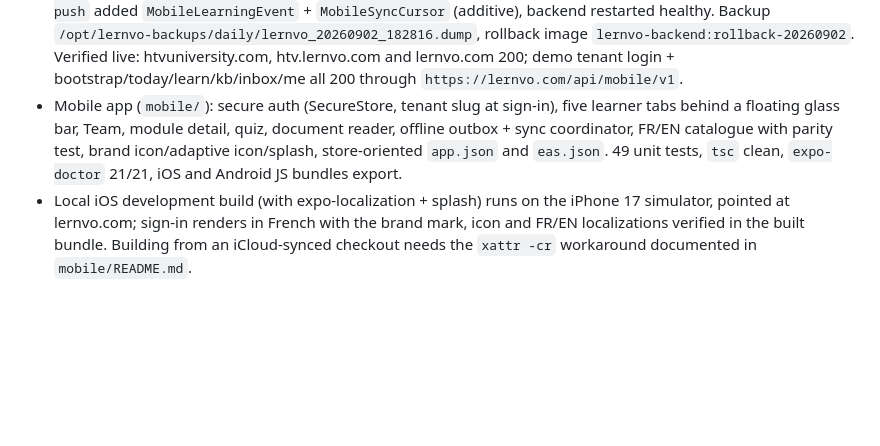
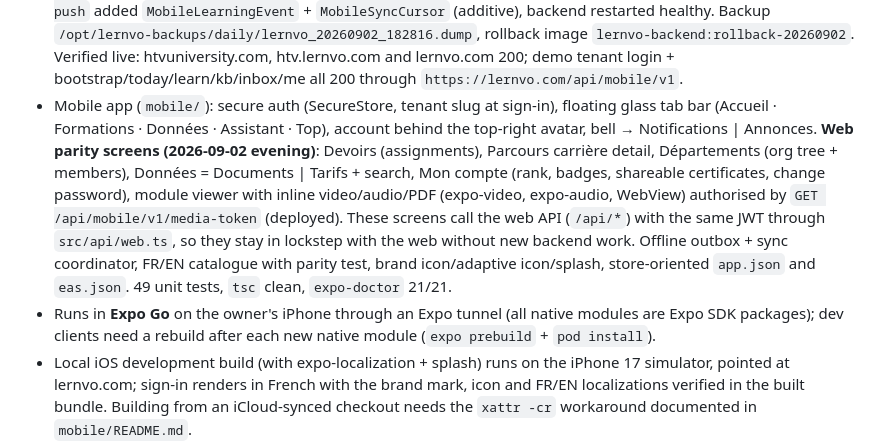
Before and after one commit to minecoreanalytics-glitch/lernvo, a Markdown page: docs/PROJECT_CONTEXT.md, the part around the change. Rendered like a GitHub page; blank space fills up the shorter version.

Commit message:
docs: web-parity screens, Expo Go tunnel workflow
Co-Authored-By: Claude Fable 5.1 <noreply@anthropic.com>

```diff
--- a/docs/PROJECT_CONTEXT.md
+++ b/docs/PROJECT_CONTEXT.md
@@ -57,10 +57,18 @@ Done and verified:
   image `lernvo-backend:rollback-20260902`. Verified live: htvuniversity.com, htv.lernvo.com and
   lernvo.com 200; demo tenant login + bootstrap/today/learn/kb/inbox/me all 200 through
   `https://lernvo.com/api/mobile/v1`.
-- Mobile app (`mobile/`): secure auth (SecureStore, tenant slug at sign-in), five learner tabs behind a floating glass bar,
-  Team, module detail, quiz, document reader, offline outbox + sync coordinator, FR/EN catalogue
-  with parity test, brand icon/adaptive icon/splash, store-oriented `app.json` and `eas.json`.
-  49 unit tests, `tsc` clean, `expo-doctor` 21/21, iOS and Android JS bundles export.
+- Mobile app (`mobile/`): secure auth (SecureStore, tenant slug at sign-in), floating glass tab bar
+  (Accueil · Formations · Données · Assistant · Top), account behind the top-right avatar, bell →
+  Notifications | Annonces. **Web parity screens (2026-09-02 evening)**: Devoirs (assignments),
+  Parcours carrière detail, Départements (org tree + members), Données = Documents | Tarifs + search,
+  Mon compte (rank, badges, shareable certificates, change password), module viewer with inline
+  video/audio/PDF (expo-video, expo-audio, WebView) authorised by `GET /api/mobile/v1/media-token`
+  (deployed). These screens call the web API (`/api/*`) with the same JWT through `src/api/web.ts`,
+  so they stay in lockstep with the web without new backend work. Offline outbox + sync
+  coordinator, FR/EN catalogue with parity test, brand icon/adaptive icon/splash, store-oriented
+  `app.json` and `eas.json`. 49 unit tests, `tsc` clean, `expo-doctor` 21/21.
+- Runs in **Expo Go** on the owner's iPhone through an Expo tunnel (all native modules are Expo SDK
+  packages); dev clients need a rebuild after each new native module (`expo prebuild` + `pod install`).
 - Local iOS development build (with expo-localization + splash) runs on the iPhone 17 simulator,
   pointed at lernvo.com; sign-in renders in French with the brand mark, icon and FR/EN
   localizations verified in the built bundle. Building from an iCloud-synced checkout needs the
```
